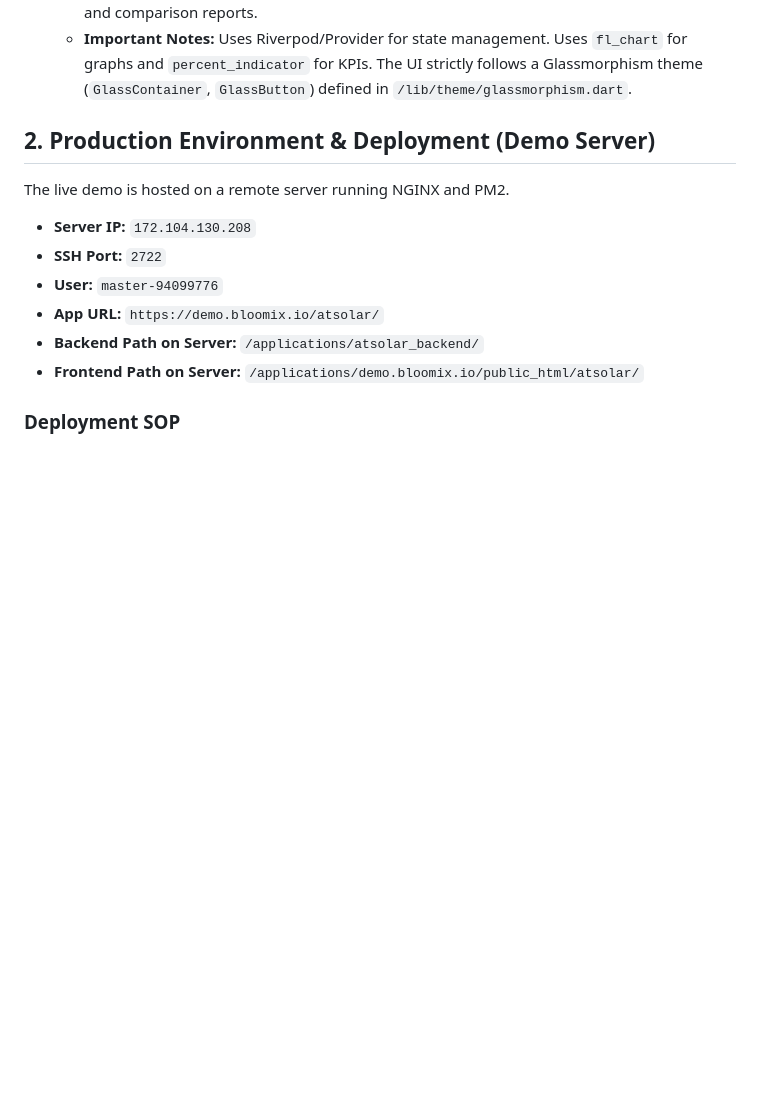
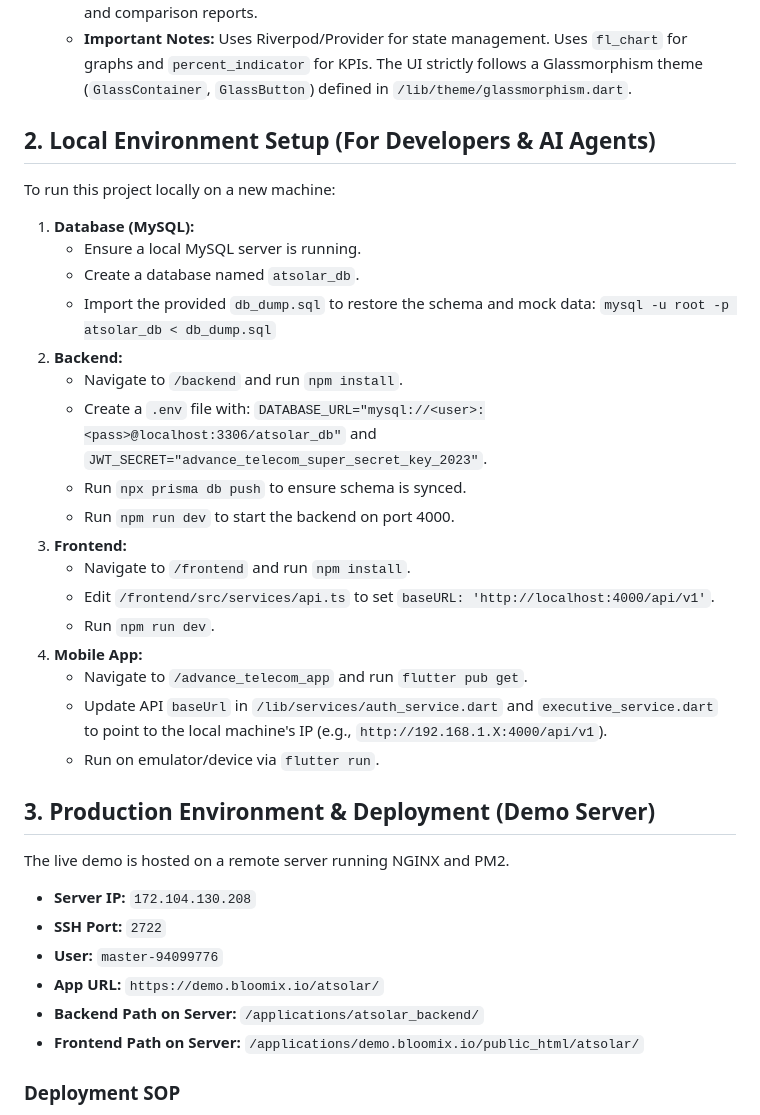
Before and after one commit to zkestroyer/AdvanceSurvey, a Markdown page: 01_AI_Context_Brief.md, the part around the change. GitHub-like rendering; blank space fills up the shorter version.

Commit message:
Update AI Context Brief with explicit local environment setup instructions

```diff
--- a/01_AI_Context_Brief.md
+++ b/01_AI_Context_Brief.md
@@ -46,7 +46,28 @@ The platform consists of three main components:
    - **Role:** Android/iOS app used by TSOs to conduct offline/online surveys, capture GPS locations, and take photos. Also contains an Executive shell for Admins to view dashboards and comparison reports.
    - **Important Notes:** Uses Riverpod/Provider for state management. Uses `fl_chart` for graphs and `percent_indicator` for KPIs. The UI strictly follows a Glassmorphism theme (`GlassContainer`, `GlassButton`) defined in `/lib/theme/glassmorphism.dart`.
 
-## 2. Production Environment & Deployment (Demo Server)
+## 2. Local Environment Setup (For Developers & AI Agents)
+To run this project locally on a new machine:
+
+1. **Database (MySQL):**
+   - Ensure a local MySQL server is running.
+   - Create a database named `atsolar_db`.
+   - Import the provided `db_dump.sql` to restore the schema and mock data: `mysql -u root -p atsolar_db < db_dump.sql`
+2. **Backend:**
+   - Navigate to `/backend` and run `npm install`.
+   - Create a `.env` file with: `DATABASE_URL="mysql://<user>:<pass>@localhost:3306/atsolar_db"` and `JWT_SECRET="advance_telecom_super_secret_key_2023"`.
+   - Run `npx prisma db push` to ensure schema is synced.
+   - Run `npm run dev` to start the backend on port 4000.
+3. **Frontend:**
+   - Navigate to `/frontend` and run `npm install`.
+   - Edit `/frontend/src/services/api.ts` to set `baseURL: 'http://localhost:4000/api/v1'`.
+   - Run `npm run dev`.
+4. **Mobile App:**
+   - Navigate to `/advance_telecom_app` and run `flutter pub get`.
+   - Update API `baseUrl` in `/lib/services/auth_service.dart` and `executive_service.dart` to point to the local machine's IP (e.g., `http://192.168.1.X:4000/api/v1`).
+   - Run on emulator/device via `flutter run`.
+
+## 3. Production Environment & Deployment (Demo Server)
 The live demo is hosted on a remote server running NGINX and PM2.
 - **Server IP:** `172.104.130.208`
 - **SSH Port:** `2722`
```
